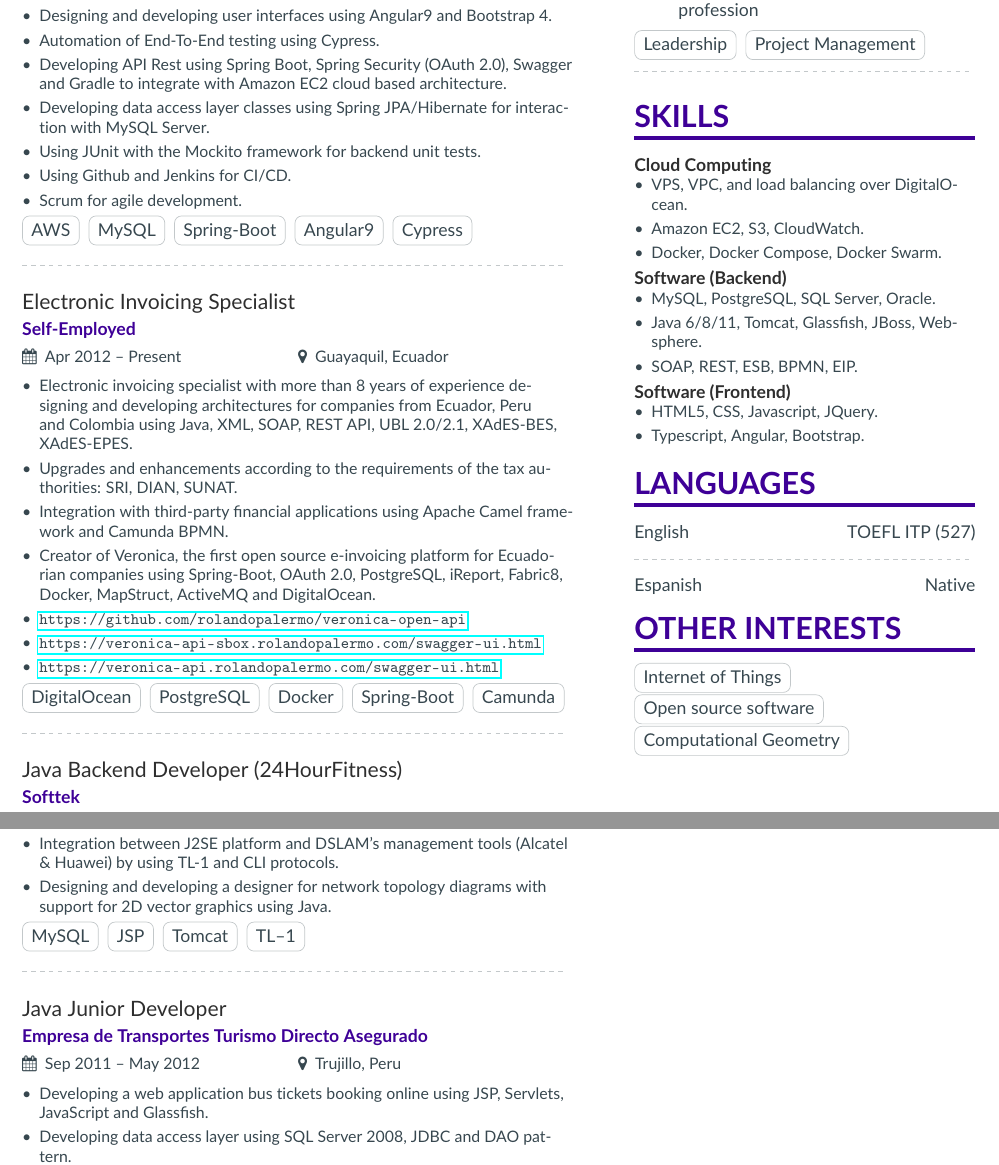
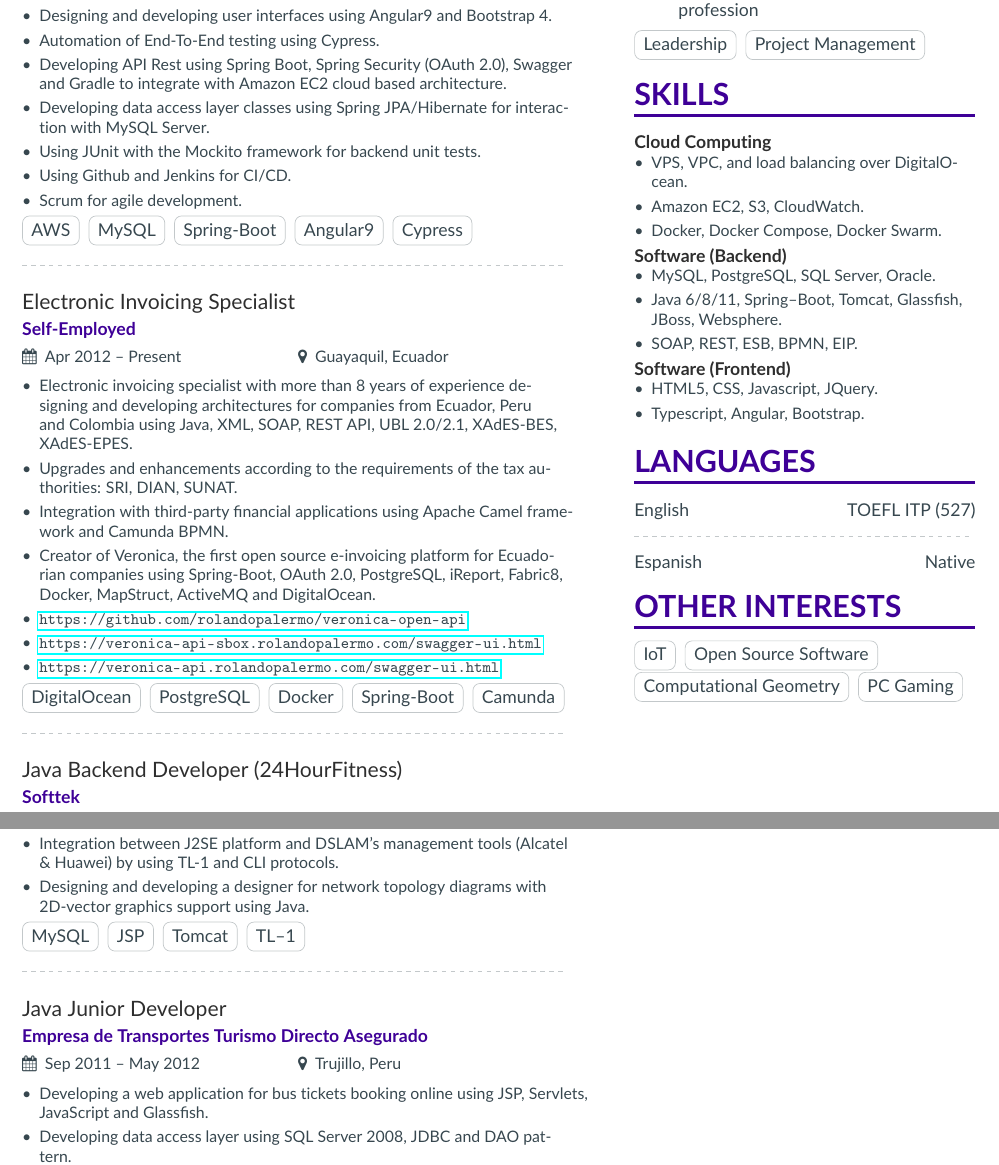
Before and after one commit to rolandopalermo/resume-template, a LaTeX CV (isso.tex, which reads page1sidebar.tex): two parts of pages 1 and 3 of 3, joined at a grey line, cut so that both start at the same text. Compiled offline with pdfLaTeX.

Commit message:
Add BE skilss & fix typos

```diff
--- a/isso.tex
+++ b/isso.tex
@@ -232,7 +232,7 @@
 \begin{itemize}
    \item Designing and developing a Web application for ADSL projects management using Extjs 3.0, JSON, JSP, Servlets, MySQL and Tomcat.
    \item Integration between J2SE platform and DSLAM's management tools (Alcatel \& Huawei) by using TL-1 and CLI protocols.
-   \item Designing and developing a designer for network topology diagrams with support for 2D vector graphics using Java.
+   \item Designing and developing a designer for network topology diagrams with 2D-vector graphics support using Java.
 \end{itemize}
 \cvtag{MySQL}
 \cvtag{JSP}
@@ -245,7 +245,7 @@
 
 \cvevent{Java Junior Developer}{Empresa de Transportes Turismo Directo Asegurado}{Sep 2011 -- May 2012}{Trujillo, Peru}
 \begin{itemize}
-   \item Developing a web application bus tickets booking online using JSP, Servlets, JavaScript and Glassfish.
+   \item Developing a web application for bus tickets booking online using JSP, Servlets, JavaScript and Glassfish.
    \item Developing data access layer using SQL Server 2008, JDBC and DAO pattern.
 \end{itemize}
 \cvtag{JSP}
--- a/page1sidebar.tex
+++ b/page1sidebar.tex
@@ -5,8 +5,6 @@
 \cvachievement{\faTrophy}{Outstanding student 2014 - 2015}{Recognizes an undergraduate student who has displayed distinctive leadership and meritorious service to his profession}
 \cvtag{Leadership}
 \cvtag{Project Management}
-
-\divider
 
 \cvsection{Skills}
 
@@ -24,7 +22,7 @@
 
 \begin{itemize}
     \item MySQL, PostgreSQL, SQL Server, Oracle.
-    \item Java 6/8/11, Tomcat, Glassfish, JBoss, Websphere.
+    \item Java 6/8/11, Spring--Boot, Tomcat, Glassfish, JBoss, Websphere.
     \item SOAP, REST, ESB, BPMN, EIP.
 \end{itemize}
 
@@ -48,6 +46,7 @@ Espanish \hfill Native
 
 \cvsection{Other Interests}
 
-\cvtag{Internet of Things}
-\cvtag{Open source software}
+\cvtag{IoT}
+\cvtag{Open Source Software}
 \cvtag{Computational Geometry}
+\cvtag{PC Gaming}
```
Also changed, not shown: isso.pdf.
